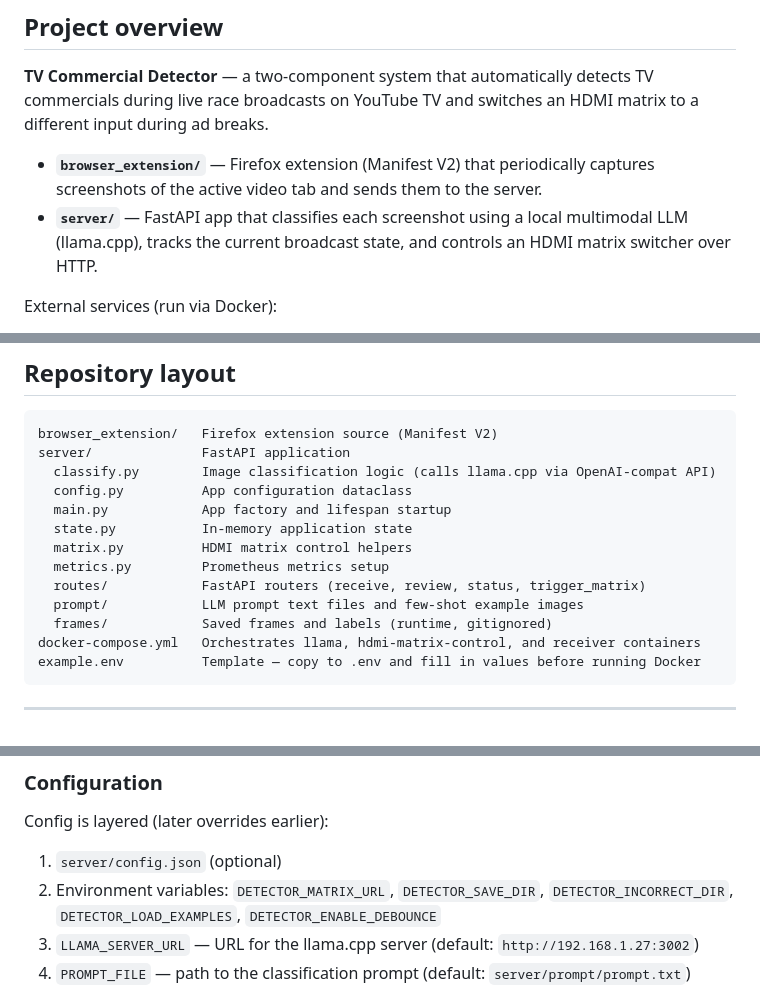
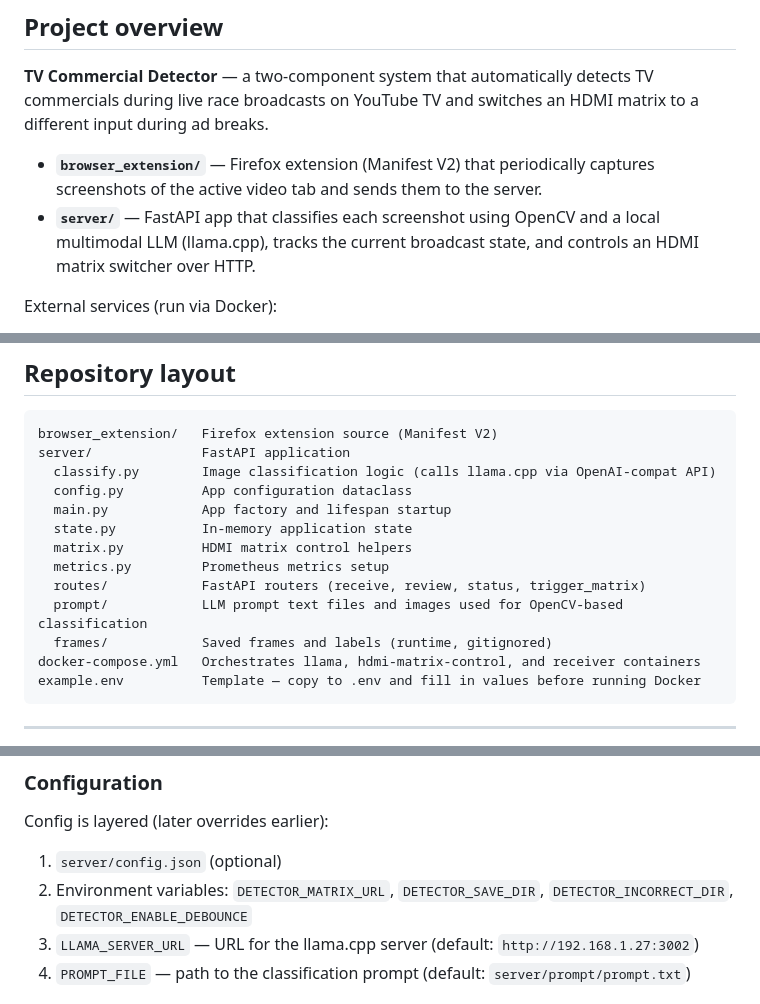
Before and after one commit to PushItToProd/tv-commercial-detection, a Markdown page: AGENTS.md, 3 parts joined by grey strips. Rendered like a GitHub page.

Commit message:
remove examples mention from AGENTS.md and note OpenCV usage

```diff
--- a/AGENTS.md
+++ b/AGENTS.md
@@ -5,7 +5,7 @@
 **TV Commercial Detector** — a two-component system that automatically detects TV commercials during live race broadcasts on YouTube TV and switches an HDMI matrix to a different input during ad breaks.
 
 - **`browser_extension/`** — Firefox extension (Manifest V2) that periodically captures screenshots of the active video tab and sends them to the server.
-- **`server/`** — FastAPI app that classifies each screenshot using a local multimodal LLM (llama.cpp), tracks the current broadcast state, and controls an HDMI matrix switcher over HTTP.
+- **`server/`** — FastAPI app that classifies each screenshot using OpenCV and a local multimodal LLM (llama.cpp), tracks the current broadcast state, and controls an HDMI matrix switcher over HTTP.
 
 External services (run via Docker):
 - **llama.cpp** — local LLM server used for vision-based classification (`LLAMA_SERVER_URL`).
@@ -25,7 +25,7 @@ server/              FastAPI application
   matrix.py          HDMI matrix control helpers
   metrics.py         Prometheus metrics setup
   routes/            FastAPI routers (receive, review, status, trigger_matrix)
-  prompt/            LLM prompt text files and few-shot example images
+  prompt/            LLM prompt text files and images used for OpenCV-based classification
   frames/            Saved frames and labels (runtime, gitignored)
 docker-compose.yml   Orchestrates llama, hdmi-matrix-control, and receiver containers
 example.env          Template — copy to .env and fill in values before running Docker
@@ -68,7 +68,7 @@ Requires Python ≥ 3.14 (see `server/pyproject.toml`).
 
 Config is layered (later overrides earlier):
 1. `server/config.json` (optional)
-2. Environment variables: `DETECTOR_MATRIX_URL`, `DETECTOR_SAVE_DIR`, `DETECTOR_INCORRECT_DIR`, `DETECTOR_LOAD_EXAMPLES`, `DETECTOR_ENABLE_DEBOUNCE`
+2. Environment variables: `DETECTOR_MATRIX_URL`, `DETECTOR_SAVE_DIR`, `DETECTOR_INCORRECT_DIR`, `DETECTOR_ENABLE_DEBOUNCE`
 3. `LLAMA_SERVER_URL` — URL for the llama.cpp server (default: `http://192.168.1.27:3002`)
 4. `PROMPT_FILE` — path to the classification prompt (default: `server/prompt/prompt.txt`)
 
```
Also changed, not shown: other parts of AGENTS.md (+1 -1 lines).
